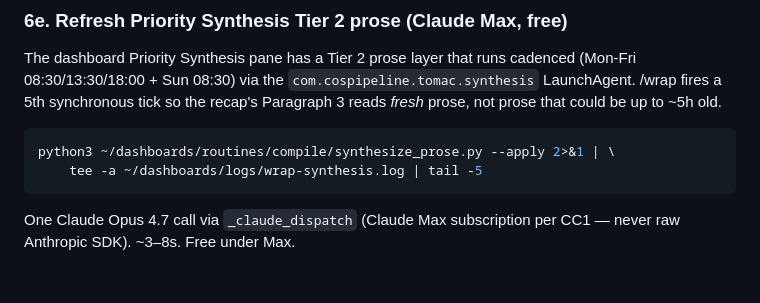
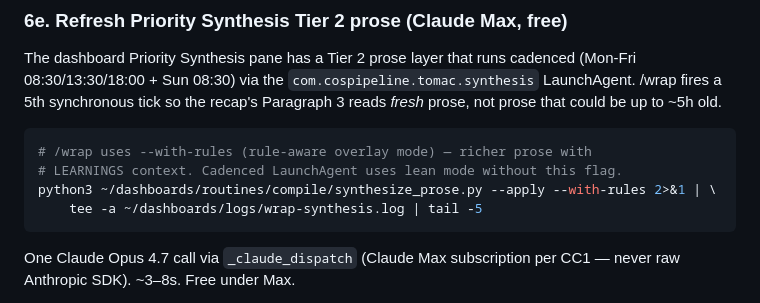
Before and after one commit to ygontownik/Invite-Chief-of-Staff, a Markdown page: slash_commands/wrap.md, the part around the change. Drawn GitHub-style; blank space fills up the shorter version.

````diff
--- a/slash_commands/wrap.md
+++ b/slash_commands/wrap.md
@@ -407,7 +407,9 @@ synchronous tick so the recap's Paragraph 3 reads *fresh* prose, not
 prose that could be up to ~5h old.
 
 ```bash
-python3 ~/dashboards/routines/compile/synthesize_prose.py --apply 2>&1 | \
+# /wrap uses --with-rules (rule-aware overlay mode) — richer prose with
+# LEARNINGS context. Cadenced LaunchAgent uses lean mode without this flag.
+python3 ~/dashboards/routines/compile/synthesize_prose.py --apply --with-rules 2>&1 | \
     tee -a ~/dashboards/logs/wrap-synthesis.log | tail -5
 ```
 
````
Also changed, not shown: slash_commands/synth.md (added, +68 -0 lines).
